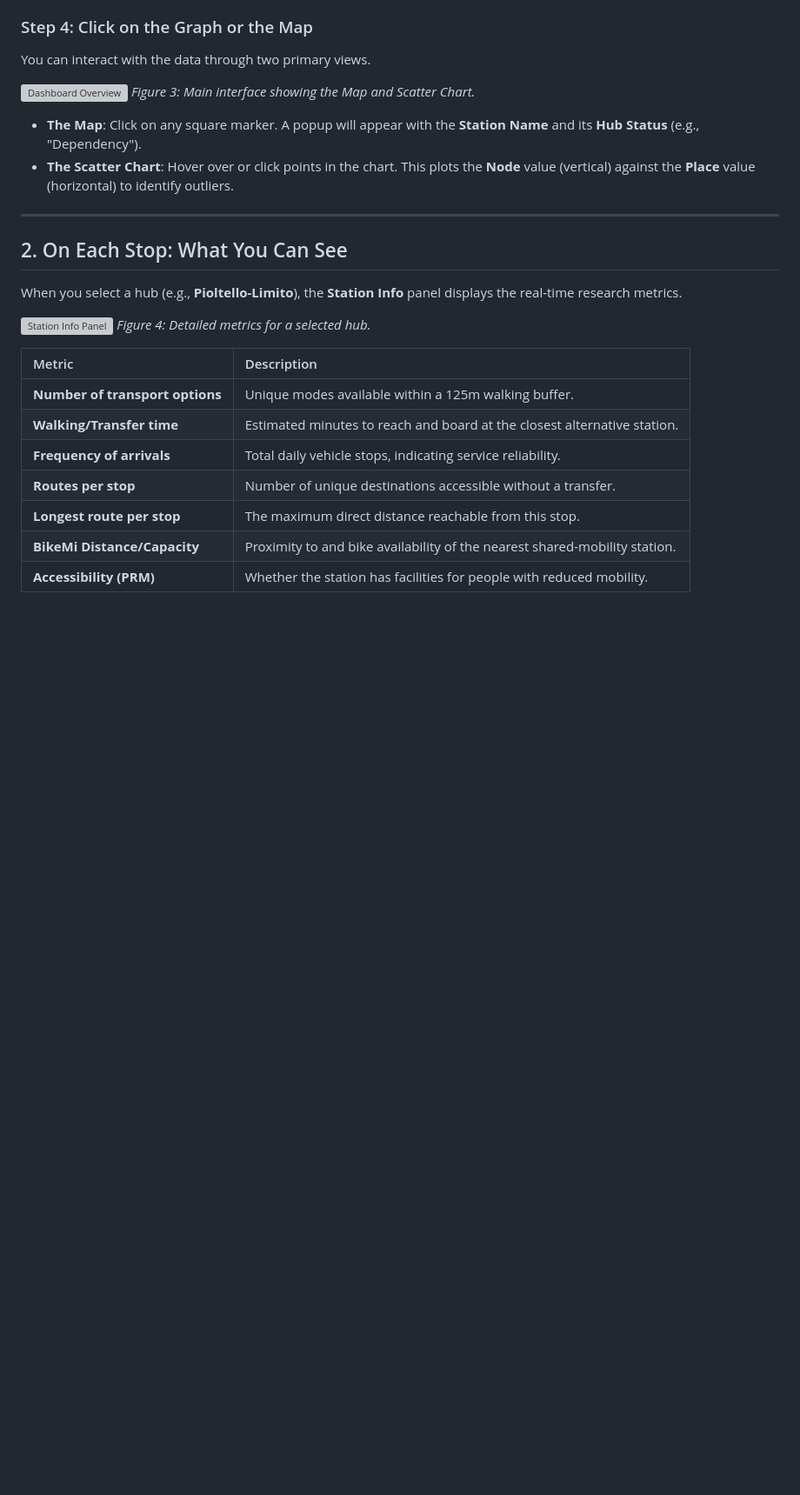
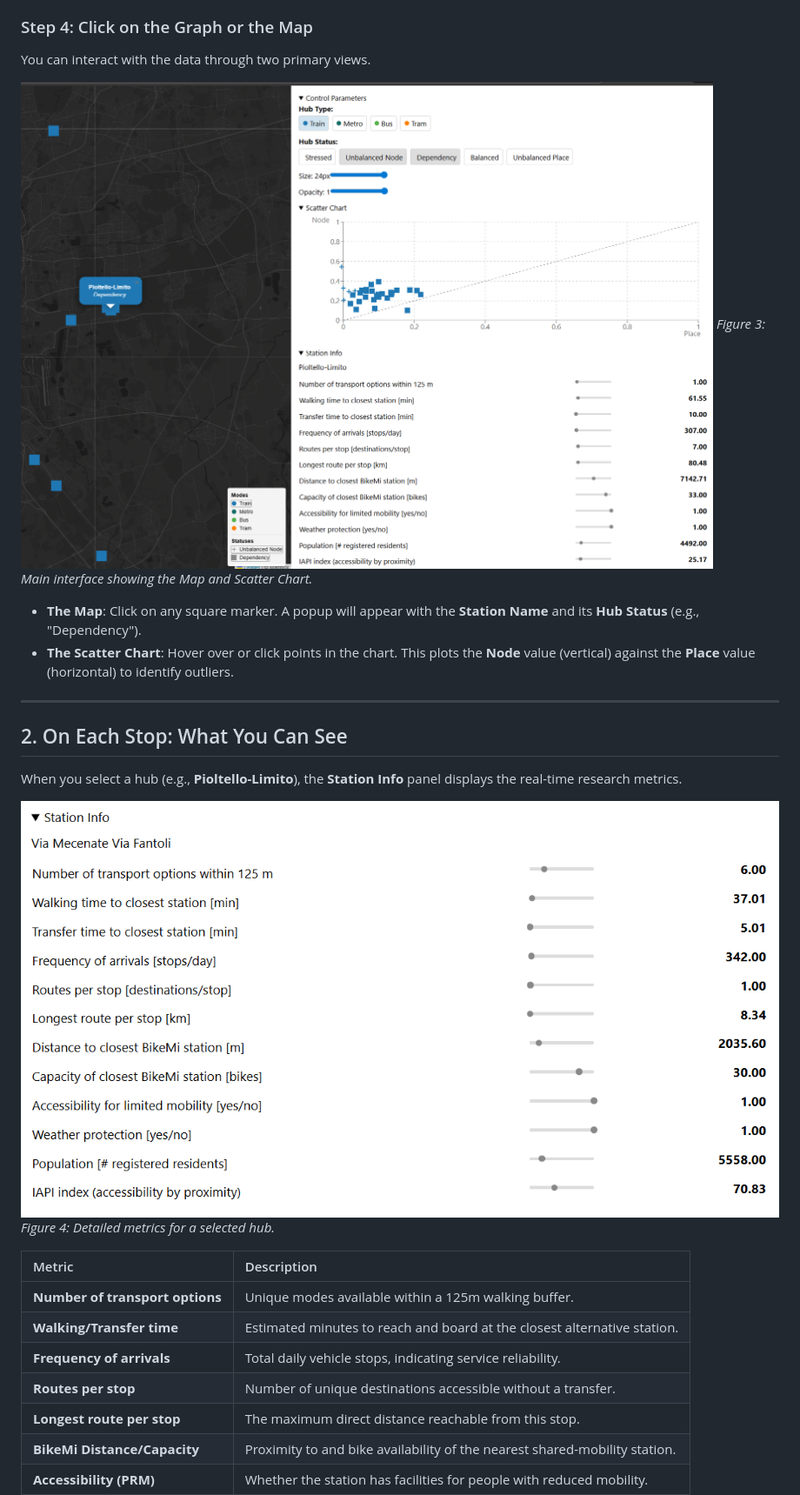
Before and after one commit to go-hary/MMHs_classification, a Markdown page: guide.md, the part around the change. Shown at 87% size. GitHub-like rendering; blank space fills up the shorter version; grey boxes are pictures that could not be loaded.

Commit message:
Replace JPG images with PNG in guide.md
Updated image file references in the guide.

```diff
--- a/guide.md
+++ b/guide.md
@@ -39,7 +39,7 @@ Use the sliders in the control panel to customize your view.
 ### Step 4: Click on the Graph or the Map
 You can interact with the data through two primary views.
 
-![Dashboard Overview](./3.jpg)
+![Dashboard Overview](./3.png)
 *Figure 3: Main interface showing the Map and Scatter Chart.*
 
 * **The Map**: Click on any square marker. A popup will appear with the **Station Name** and its **Hub Status** (e.g., "Dependency").
@@ -51,7 +51,7 @@ You can interact with the data through two primary views.
 
 When you select a hub (e.g., **Pioltello-Limito**), the **Station Info** panel displays the real-time research metrics.
 
-![Station Info Panel](./4.jpg)
+![Station Info Panel](./5.png)
 *Figure 4: Detailed metrics for a selected hub.*
 
 | Metric | Description |
```
